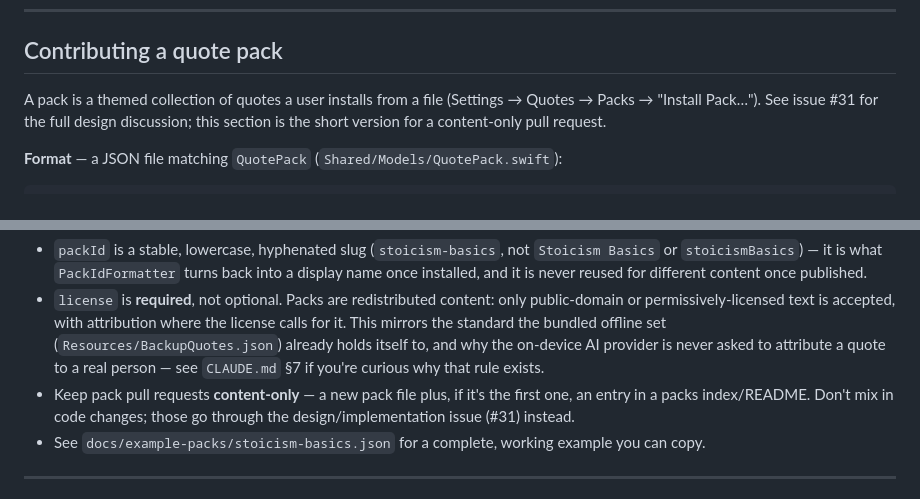
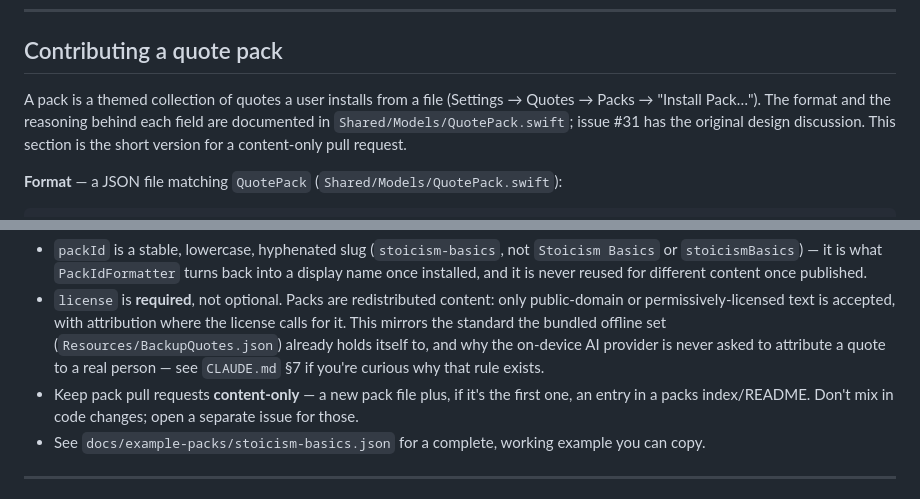
Before and after one commit to SanditZZ/quotebar-macos, a Markdown page: CONTRIBUTING.md, 2 parts joined by grey strips. Drawn GitHub-style.

Commit message:
Stopped the pack contributor guide routing code changes to a closed issue.

```diff
--- a/CONTRIBUTING.md
+++ b/CONTRIBUTING.md
@@ -158,7 +158,7 @@ Repository tests run against a real SwiftData stack via `ModelContainerFactory.m
 
 ## Contributing a quote pack
 
-A pack is a themed collection of quotes a user installs from a file (Settings → Quotes → Packs → "Install Pack…"). See issue #31 for the full design discussion; this section is the short version for a content-only pull request.
+A pack is a themed collection of quotes a user installs from a file (Settings → Quotes → Packs → "Install Pack…"). The format and the reasoning behind each field are documented in `Shared/Models/QuotePack.swift`; issue #31 has the original design discussion. This section is the short version for a content-only pull request.
 
 **Format** — a JSON file matching `QuotePack` (`Shared/Models/QuotePack.swift`):
 
@@ -178,7 +178,7 @@ A pack is a themed collection of quotes a user installs from a file (Settings
 
 - `packId` is a stable, lowercase, hyphenated slug (`stoicism-basics`, not `Stoicism Basics` or `stoicismBasics`) — it is what `PackIdFormatter` turns back into a display name once installed, and it is never reused for different content once published.
 - `license` is **required**, not optional. Packs are redistributed content: only public-domain or permissively-licensed text is accepted, with attribution where the license calls for it. This mirrors the standard the bundled offline set (`Resources/BackupQuotes.json`) already holds itself to, and why the on-device AI provider is never asked to attribute a quote to a real person — see `CLAUDE.md` §7 if you're curious why that rule exists.
-- Keep pack pull requests **content-only** — a new pack file plus, if it's the first one, an entry in a packs index/README. Don't mix in code changes; those go through the design/implementation issue (#31) instead.
+- Keep pack pull requests **content-only** — a new pack file plus, if it's the first one, an entry in a packs index/README. Don't mix in code changes; open a separate issue for those.
 - See `docs/example-packs/stoicism-basics.json` for a complete, working example you can copy.
 
 ---
```
